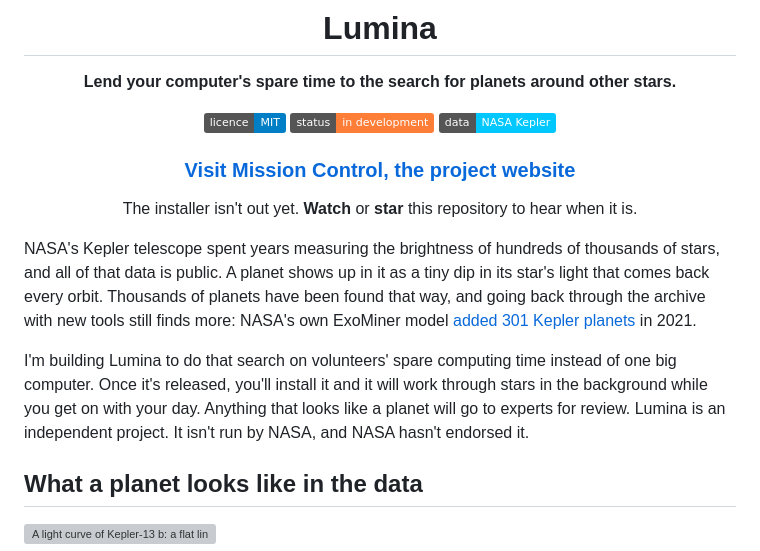
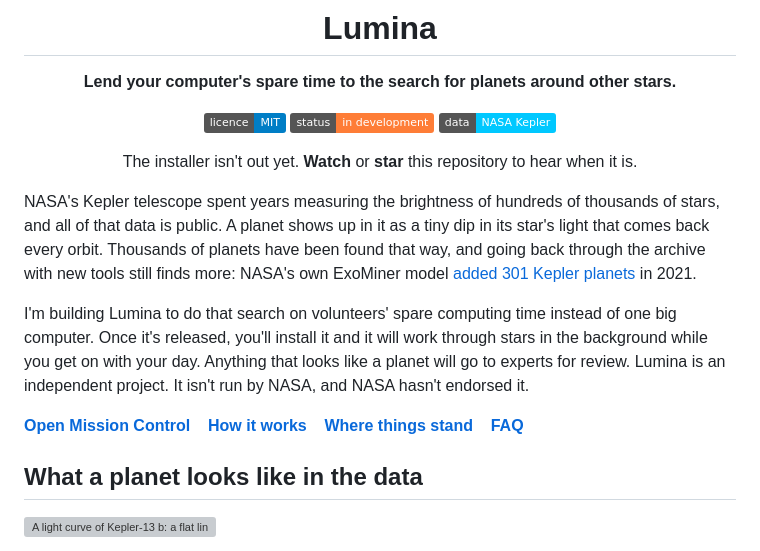
Before and after one commit to MBarc/Lumina-Exoplanet-Hunter, a Markdown page: README.md, the part around the change. GitHub-like rendering; badges without logos; grey boxes are pictures that could not be loaded.

Commit message:
README: Circuitoon-style link row with Mission Control after the intro
Co-Authored-By: Claude Opus 5.5 (1M context) <noreply@anthropic.com>

```diff
--- a/README.md
+++ b/README.md
@@ -9,8 +9,6 @@
 [![Licence: MIT](https://img.shields.io/badge/licence-MIT-blue)](LICENSE)
 [![Status: in development](https://img.shields.io/badge/status-in%20development-orange)](#where-things-stand)
 [![Data: NASA Kepler](https://img.shields.io/badge/data-NASA%20Kepler-00c8ff)](#where-does-the-data-come-from)
-
-### [Visit Mission Control, the project website](https://mbarc.github.io/Lumina-Exoplanet-Hunter/)
 
 The installer isn't out yet. **Watch** or **star** this repository to hear when it is.
 
@@ -27,8 +25,10 @@ in 2021.
 I'm building Lumina to do that search on volunteers' spare computing time
 instead of one big computer. Once it's released, you'll install it and it will
 work through stars in the background while you get on with your day. Anything
-that looks like a planet will go to experts for review. Lumina is an independent project. It isn't run by NASA, and
-NASA hasn't endorsed it.
+that looks like a planet will go to experts for review. Lumina is an
+independent project. It isn't run by NASA, and NASA hasn't endorsed it.
+
+**[Open Mission Control](https://mbarc.github.io/Lumina-Exoplanet-Hunter/)** &nbsp;&nbsp; **[How it works](#your-computer-does-the-searching)** &nbsp;&nbsp; **[Where things stand](#where-things-stand)** &nbsp;&nbsp; **[FAQ](#faq)**
 
 ## What a planet looks like in the data
 
```
